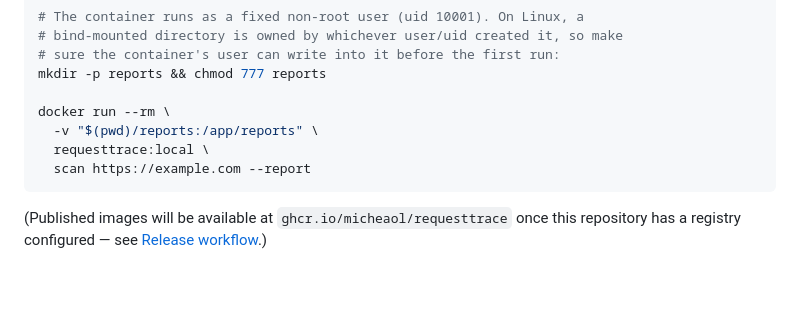
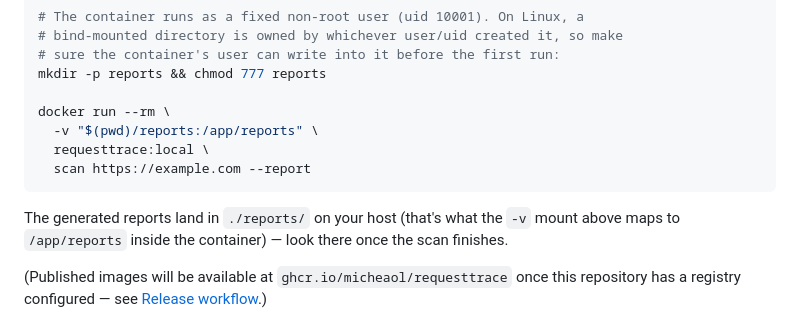
Before and after one commit to micheaol/requesttrace, a Markdown page: README.md, the part around one of its changes. GitHub-like rendering; blank space fills up the shorter version.

````diff
--- a/README.md
+++ b/README.md
@@ -123,6 +123,10 @@ docker run --rm \
   scan https://example.com --report
 ```
 
+The generated reports land in `./reports/` on your host (that's what the
+`-v` mount above maps to `/app/reports` inside the container) — look there
+once the scan finishes.
+
 (Published images will be available at `ghcr.io/micheaol/requesttrace` once
 this repository has a registry configured — see [Release workflow](#release-engineering).)
 
````
Also changed, not shown: other parts of README.md (+17 -0 lines), docs/screenshots/report-cover.jpg (added), docs/screenshots/report-finding-clickjacking.jpg (added), docs/screenshots/report-finding-csp.jpg (added), docs/screenshots/report-finding-hsts.jpg (added), docs/screenshots/report-recommendations.jpg (added), docs/screenshots/report-request-path.jpg (added).
